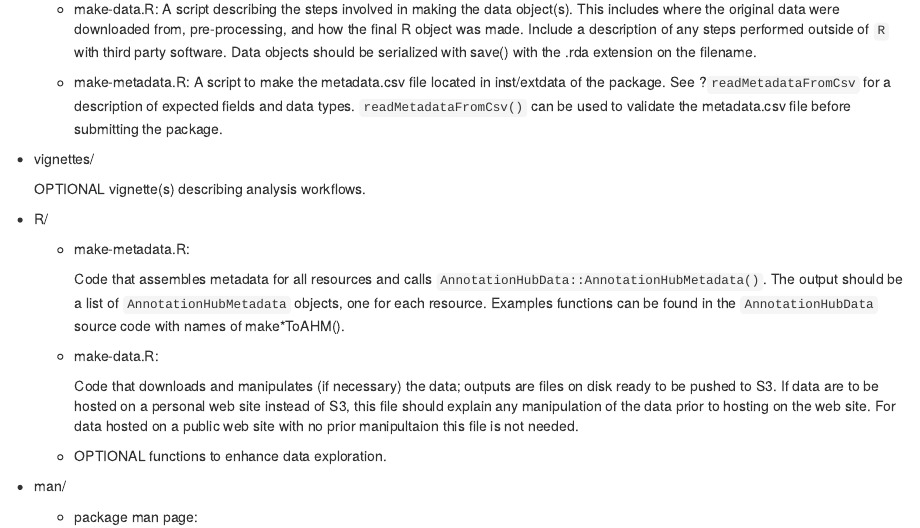
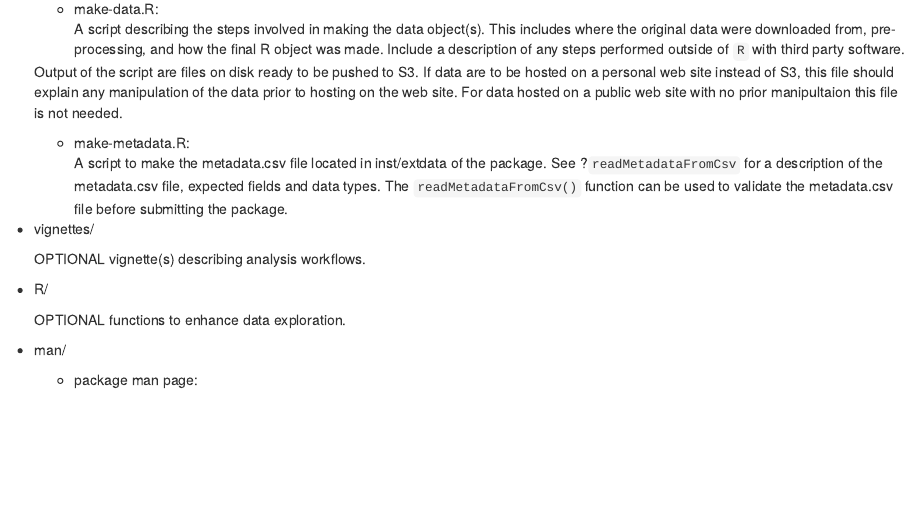
Before and after one commit to yubocheng/AnnotationHubData, an R Markdown document (vignettes/IntroductionToAnnotationHubData.Rmd): the page in a window 1100 px wide, from 900 px down. Rendered offline with R 4.5, knitr and Pandoc, with nearby package versions; drawn as R Markdown's standard HTML page in place of the format the file asks for.

Commit message:
clarify role of make-* scripts in vignette; comment out failing unit tests so vignette will build and propagate
git-svn-id: file:///home/git/hedgehog.fhcrc.org/bioconductor/trunk/madman/Rpacks/AnnotationHubData@124175 bc3139a8-67e5-0310-9ffc-ced21a209358

```diff
--- a/vignettes/IntroductionToAnnotationHubData.Rmd
+++ b/vignettes/IntroductionToAnnotationHubData.Rmd
@@ -63,18 +64,25 @@ Creating the package involves the following steps:
     details.
 
 * inst/scripts/
+
     - make-data.R:
     A script describing the steps involved in making the data object(s). This
     includes where the original data were downloaded from, pre-processing,
     and how the final R object was made. Include a description of any
-    steps performed outside of `R` with third party software. Data objects
-    should be serialized with save() with the .rda extension on the filename.
+    steps performed outside of `R` with third party software.
+
+    Output of the script are files on disk ready to be pushed to S3. If data
+    are to be hosted on a personal web site instead of S3, this file should
+    explain any manipulation of the data prior to hosting on the web site. For
+    data hosted on a public web site with no prior manipultaion this file is
+    not needed.
 
     - make-metadata.R:
     A script to make the metadata.csv file located in inst/extdata of the
-    package. See ?`readMetadataFromCsv` for a description of expected fields
-    and data types.  `readMetadataFromCsv()` can be used to validate the
-    metadata.csv file before submitting the package.
+    package. See ?`readMetadataFromCsv` for a description of the
+    metadata.csv file, expected fields and data types. The
+    `readMetadataFromCsv()` function can be used to validate the metadata.csv
+    file before submitting the package.
 
 * vignettes/
 
@@ -82,35 +90,17 @@ Creating the package involves the following steps:
 
 * R/
 
-  - make-metadata.R:
-
-    Code that assembles metadata for all resources and calls
-    `AnnotationHubData::AnnotationHubMetadata()`. The output should be a list
-    of `AnnotationHubMetadata` objects, one for each resource. Examples functions
-    can be found in the `AnnotationHubData` source code with names of
-    make*ToAHM().
-
-  - make-data.R:
-
-    Code that downloads and manipulates (if necessary) the data; outputs are
-    files on disk ready to be pushed to S3. If data are to be hosted on a
-    personal web site instead of S3, this file should explain any manipulation
-    of the data prior to hosting on the web site. For data hosted on a public
-    web site with no prior manipultaion this file is not needed.
-
-  - OPTIONAL functions to enhance data exploration.
+    OPTIONAL functions to enhance data exploration.
 
 * man/
 
   - package man page:
-
     The package man page serves as a landing point and should briefly describe
     all resources associated with the package. There should be an \alias
     entry for each resource title either on the package man page or individual
     man pages.
 
   - resource man pages:
-
     OPTIONAL. Man page(s) should describe the resource (raw data source,
     processing, QC steps) and demonstrate how the data can be loaded through
     the `AnnotationHub` interface. For example, replace "SEARCHTERM*" below
```
Also changed, not shown: inst/unitTests/test_recipe.R (+13 -13 lines), vignettes/IntroductionToAnnotationHubData.Rmd (1 more changed lines), 1 other file.
